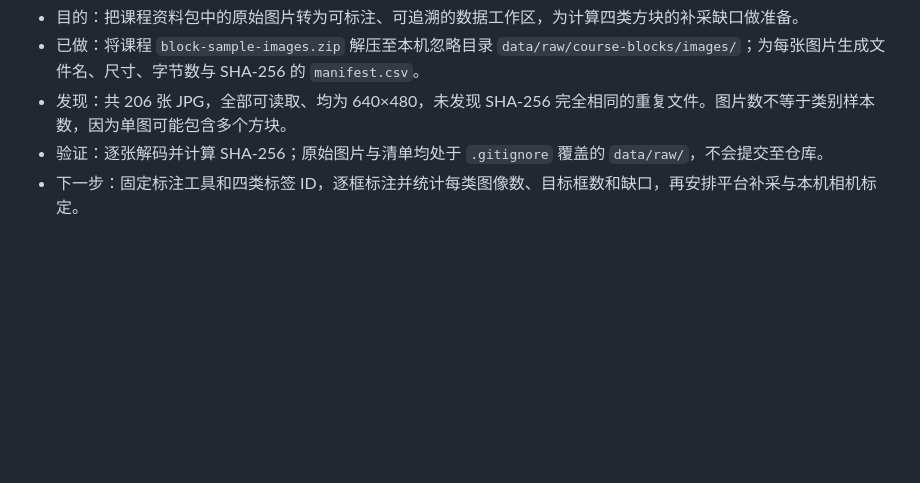
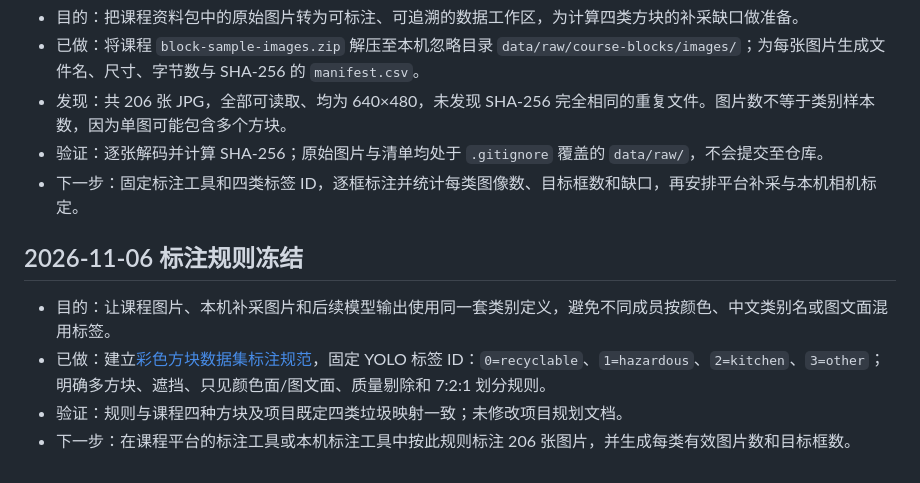
Before and after one commit to RobotArm-Team/robotic-arm-project, a Markdown page: docs/worklog-B.md, the part around the change. Drawn GitHub-style; blank space fills up the shorter version.

Commit message:
docs: define block dataset annotation rules

```diff
--- a/docs/worklog-B.md
+++ b/docs/worklog-B.md
@@ -32,3 +32,10 @@
 - 发现：共 206 张 JPG，全部可读取、均为 640×480，未发现 SHA-256 完全相同的重复文件。图片数不等于类别样本数，因为单图可能包含多个方块。
 - 验证：逐张解码并计算 SHA-256；原始图片与清单均处于 `.gitignore` 覆盖的 `data/raw/`，不会提交至仓库。
 - 下一步：固定标注工具和四类标签 ID，逐框标注并统计每类图像数、目标框数和缺口，再安排平台补采与本机相机标定。
+
+## 2026-11-06 标注规则冻结
+
+- 目的：让课程图片、本机补采图片和后续模型输出使用同一套类别定义，避免不同成员按颜色、中文类别名或图文面混用标签。
+- 已做：建立[彩色方块数据集标注规范](vision/DATASET_ANNOTATION_GUIDE.md)，固定 YOLO 标签 ID：`0=recyclable`、`1=hazardous`、`2=kitchen`、`3=other`；明确多方块、遮挡、只见颜色面/图文面、质量剔除和 7:2:1 划分规则。
+- 验证：规则与课程四种方块及项目既定四类垃圾映射一致；未修改项目规划文档。
+- 下一步：在课程平台的标注工具或本机标注工具中按此规则标注 206 张图片，并生成每类有效图片数和目标框数。
```
Also changed, not shown: docs/vision/COURSE_DATASET_NOTES.md (+1 -1 lines), docs/vision/DATASET_ANNOTATION_GUIDE.md (added, +41 -0 lines).
